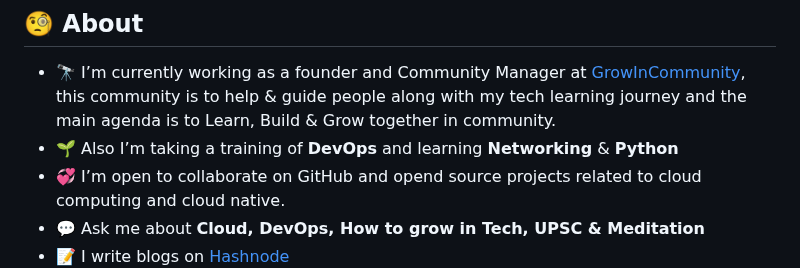
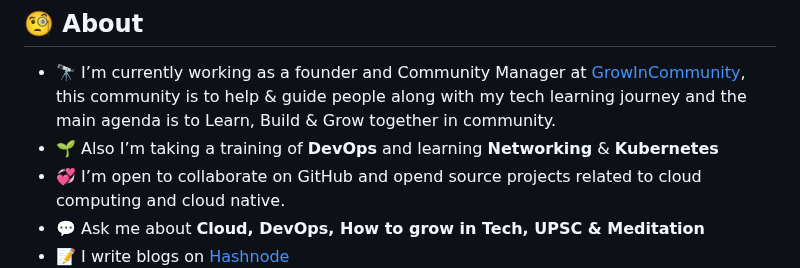
Before and after one commit to Akshaykumar05/Akshaykumar05, a Markdown page: README.md, the part around the change. Rendered like a GitHub page.

```diff
--- a/README.md
+++ b/README.md
@@ -25,7 +25,7 @@ src="https://img.shields.io/twitter/follow/akshayktwt?logo=twitter&style=for-the
 
 ## 🧐 About
 - 🔭 I’m currently working as a founder and Community Manager at [GrowInCommunity](https://twitter.com/GrowInComm), this community is to help & guide people along with my tech learning journey and the main agenda is to Learn, Build & Grow together in community.
-- 🌱 Also I’m taking a training of **DevOps** and learning **Networking** & **Python**
+- 🌱 Also I’m taking a training of **DevOps** and learning **Networking** & **Kubernetes**
 - 💞️ I’m open to collaborate on GitHub and opend source projects related to cloud computing and cloud native.
 - 💬 Ask me about **Cloud, DevOps, How to grow in Tech, UPSC & Meditation**
 - 📝 I write blogs on [Hashnode](https://imransaifi.hashnode.dev/)
```
